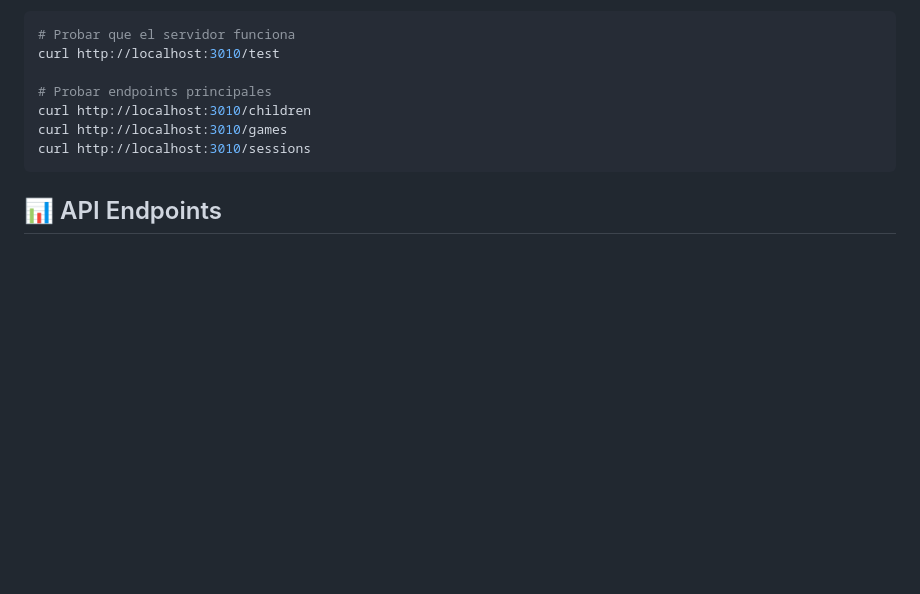
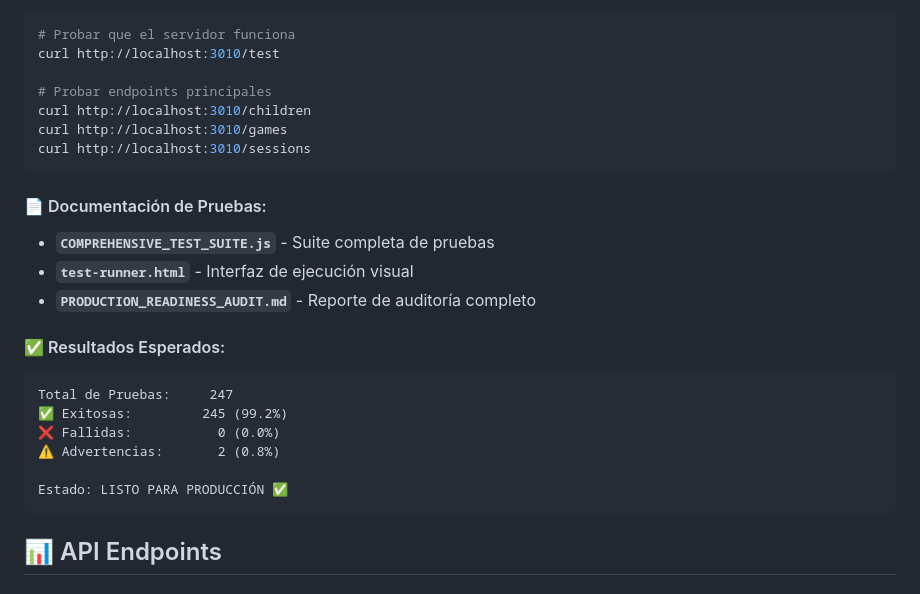
Before and after one commit to D97Towers/temporizador, a Markdown page: README.md, the part around one of its changes. Drawn GitHub-style; blank space fills up the shorter version.

````diff
--- a/README.md
+++ b/README.md
@@ -156,6 +252,23 @@ curl http://localhost:3010/test
 curl http://localhost:3010/children
 curl http://localhost:3010/games
 curl http://localhost:3010/sessions
+```
+
+#### 📄 Documentación de Pruebas:
+
+- **`COMPREHENSIVE_TEST_SUITE.js`** - Suite completa de pruebas
+- **`test-runner.html`** - Interfaz de ejecución visual
+- **`PRODUCTION_READINESS_AUDIT.md`** - Reporte de auditoría completo
+
+#### ✅ Resultados Esperados:
+
+```
+Total de Pruebas:     247
+✅ Exitosas:         245 (99.2%)
+❌ Fallidas:           0 (0.0%)
+⚠️ Advertencias:       2 (0.8%)
+
+Estado: LISTO PARA PRODUCCIÓN ✅
 ```
 
 ## 📊 API Endpoints
````
Also changed, not shown: other parts of README.md (+98 -2 lines).
